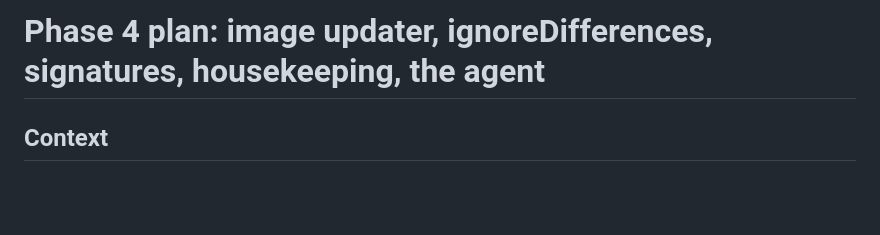
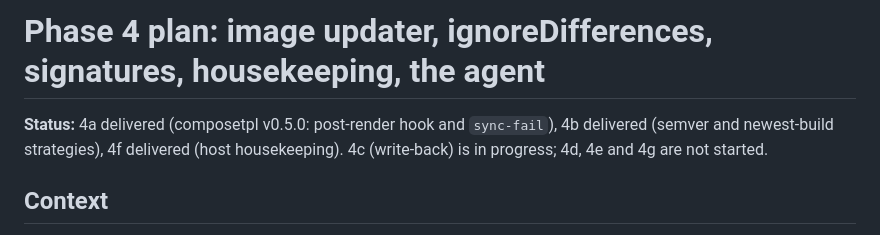
Before and after one commit to trevorswanson/composecd, a Markdown page: docs/PHASE4.md, the part around the change. Rendered like a GitHub page; blank space fills up the shorter version.

Commit message:
Note Phase 4 delivery status in PHASE4.md
Co-Authored-By: Claude Opus 5.5 <noreply@anthropic.com>

```diff
--- a/docs/PHASE4.md
+++ b/docs/PHASE4.md
@@ -1,4 +1,8 @@
 # Phase 4 plan: image updater, ignoreDifferences, signatures, housekeeping, the agent
+
+**Status:** 4a delivered (composetpl v0.5.0: post-render hook and `sync-fail`), 4b delivered (semver and
+newest-build strategies), 4f delivered (host housekeeping). 4c (write-back) is in progress; 4d, 4e and 4g are
+not started.
 
 ## Context
 
```
